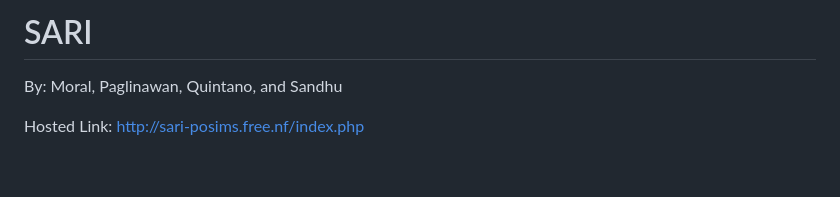
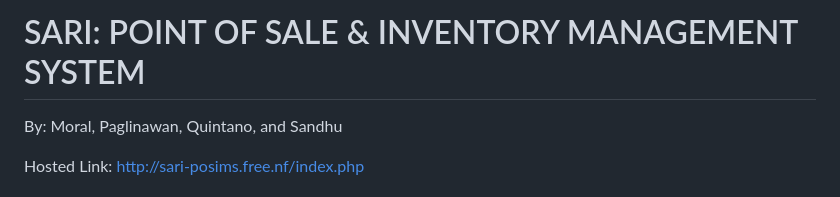
Before and after one commit to Xhinvier07/posinv, a Markdown page: README.md, the part around the change. Rendered like a GitHub page; blank space fills up the shorter version.

```diff
--- a/README.md
+++ b/README.md
@@ -1,4 +1,4 @@
-# SARI
+# SARI: POINT OF SALE & INVENTORY MANAGEMENT SYSTEM
 
 By: Moral, Paglinawan, Quintano, and Sandhu
 
```
